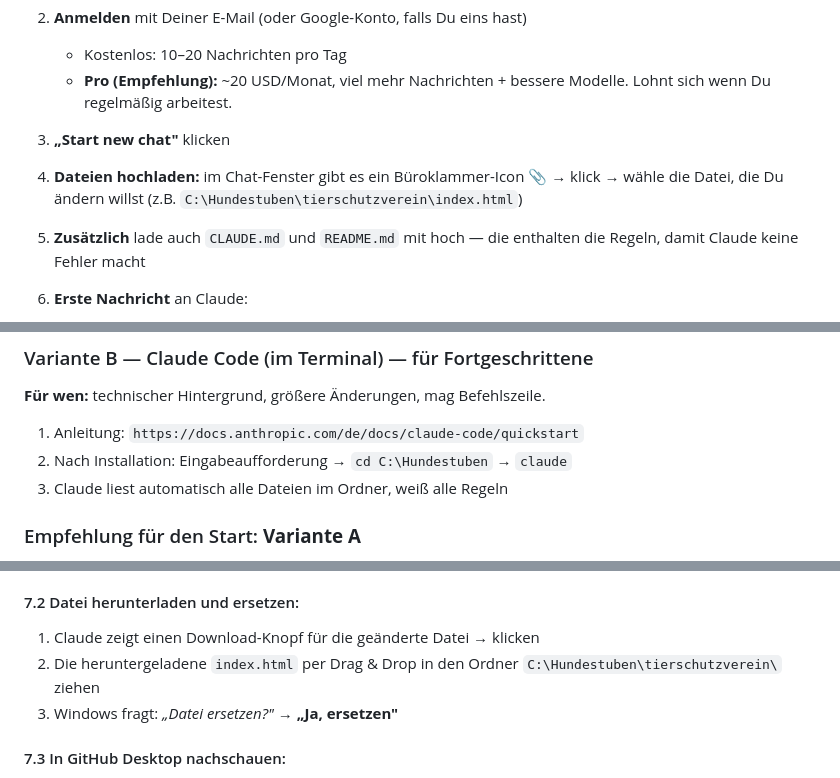
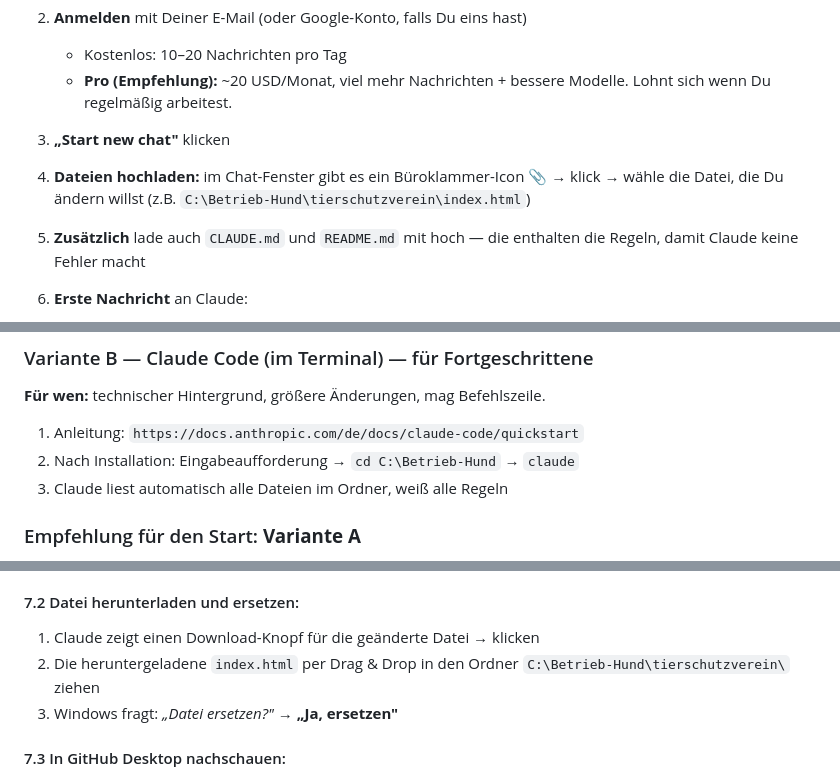
Before and after one commit to rdmgroenwoldt-cloud/Betrieb-Hund, a Markdown page: ZUGRIFF-LANDINGPAGES-MIT-CLAUDE.md, 3 parts joined by grey strips. GitHub-like rendering.

```diff
--- a/ZUGRIFF-LANDINGPAGES-MIT-CLAUDE.md
+++ b/ZUGRIFF-LANDINGPAGES-MIT-CLAUDE.md
@@ -199,7 +199,7 @@ Es gibt zwei Wege, mit Claude an den Pages zu arbeiten. Wähle den einfacheren
    - Kostenlos: 10–20 Nachrichten pro Tag
    - **Pro (Empfehlung):** ~20 USD/Monat, viel mehr Nachrichten + bessere Modelle. Lohnt sich wenn Du regelmäßig arbeitest.
 3. **„Start new chat"** klicken
-4. **Dateien hochladen:** im Chat-Fenster gibt es ein Büroklammer-Icon 📎 → klick → wähle die Datei, die Du ändern willst (z.B. `C:\Hundestuben\tierschutzverein\index.html`)
+4. **Dateien hochladen:** im Chat-Fenster gibt es ein Büroklammer-Icon 📎 → klick → wähle die Datei, die Du ändern willst (z.B. `C:\Betrieb-Hund\tierschutzverein\index.html`)
 5. **Zusätzlich** lade auch `CLAUDE.md` und `README.md` mit hoch — die enthalten die Regeln, damit Claude keine Fehler macht
 6. **Erste Nachricht** an Claude:
 
@@ -217,7 +217,7 @@ Es gibt zwei Wege, mit Claude an den Pages zu arbeiten. Wähle den einfacheren
 **Für wen:** technischer Hintergrund, größere Änderungen, mag Befehlszeile.
 
 1. Anleitung: `https://docs.anthropic.com/de/docs/claude-code/quickstart`
-2. Nach Installation: Eingabeaufforderung → `cd C:\Hundestuben` → `claude`
+2. Nach Installation: Eingabeaufforderung → `cd C:\Betrieb-Hund` → `claude`
 3. Claude liest automatisch alle Dateien im Ordner, weiß alle Regeln
 
 ### Empfehlung für den Start: **Variante A**
@@ -244,7 +244,7 @@ Claude antwortet mit einer geänderten Datei.
 #### 7.2 Datei herunterladen und ersetzen:
 
 1. Claude zeigt einen Download-Knopf für die geänderte Datei → klicken
-2. Die heruntergeladene `index.html` per Drag & Drop in den Ordner `C:\Hundestuben\tierschutzverein\` ziehen
+2. Die heruntergeladene `index.html` per Drag & Drop in den Ordner `C:\Betrieb-Hund\tierschutzverein\` ziehen
 3. Windows fragt: *„Datei ersetzen?"* → **„Ja, ersetzen"**
 
 #### 7.3 In GitHub Desktop nachschauen:
```
Also changed, not shown: other parts of ZUGRIFF-LANDINGPAGES-MIT-CLAUDE.md (+8 -8 lines).
